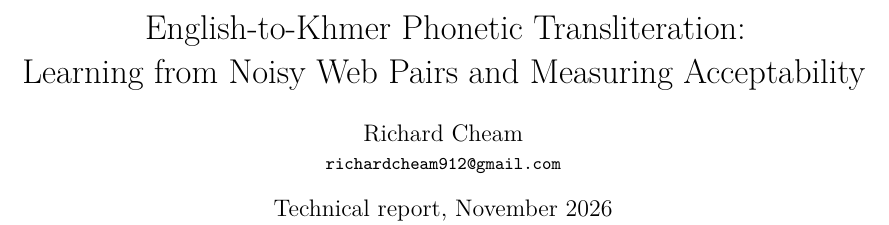
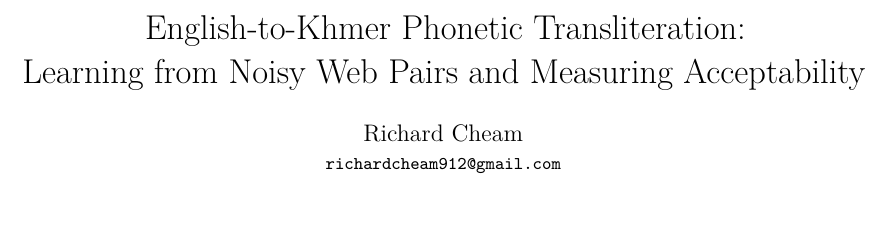
Before and after one commit to richardcheam/khmer-transliterator, a LaTeX paper (reports/technical-report/main.tex): part of page 1 of 11, cut so that both start at the same text. Compiled offline with XeLaTeX.

Commit message:
Technical report: remove the 'Technical report, November 2026' line under the author

```diff
--- a/reports/technical-report/main.tex
+++ b/reports/technical-report/main.tex
@@ -47,7 +47,7 @@
 
 \title{English-to-Khmer Phonetic Transliteration:\\ Learning from Noisy Web Pairs and Measuring Acceptability}
 \author{Richard Cheam\\ \small \href{mailto:richardcheam912@gmail.com}{\texttt{richardcheam912@gmail.com}}}
-\date{Technical report, November 2026}
+\date{}
 
 \hypersetup{pdftitle={English-to-Khmer Phonetic Transliteration: Learning from Noisy Web Pairs and Measuring
   Acceptability}, pdfauthor={Richard Cheam}}
```
Also changed, not shown: reports/technical-report/main.pdf.
